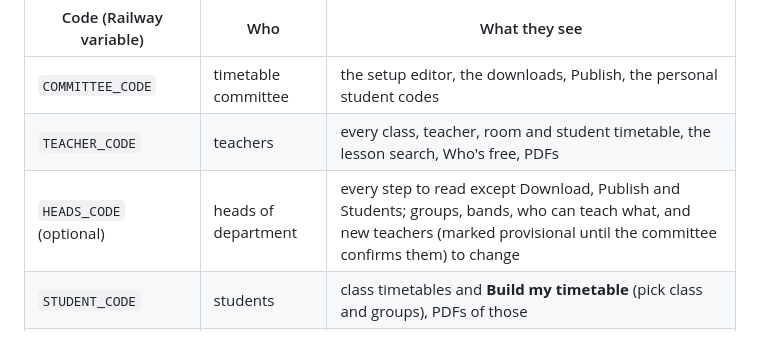
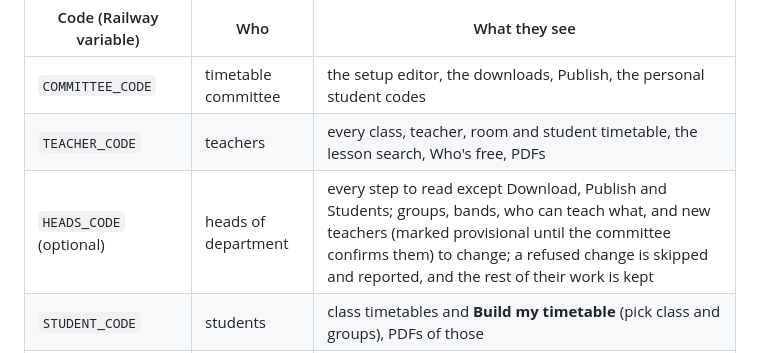
Before and after one commit to twahidin/timetable_generator, a Markdown page: README.md, the part around the change. GitHub-like rendering.

Commit message:
Docs: browsers that are behind fetch the setup after a redeploy; a head's refused change is skipped
Co-Authored-By: Claude Opus 5.5 <noreply@anthropic.com>

```diff
--- a/README.md
+++ b/README.md
@@ -9,7 +9,7 @@ code and download PDFs. The app does not generate timetables itself.
 |---|---|---|
 | `COMMITTEE_CODE` | timetable committee | the setup editor, the downloads, Publish, the personal student codes |
 | `TEACHER_CODE` | teachers | every class, teacher, room and student timetable, the lesson search, Who's free, PDFs |
-| `HEADS_CODE` (optional) | heads of department | every step to read except Download, Publish and Students; groups, bands, who can teach what, and new teachers (marked provisional until the committee confirms them) to change |
+| `HEADS_CODE` (optional) | heads of department | every step to read except Download, Publish and Students; groups, bands, who can teach what, and new teachers (marked provisional until the committee confirms them) to change; a refused change is skipped and reported, and the rest of their work is kept |
 | `STUDENT_CODE` | students | class timetables and **Build my timetable** (pick class and groups), PDFs of those |
 | personal codes (made by the app) | one student each | only that student's own timetable and its PDF |
 
```
Also changed, not shown: docs/DEPLOY.md (+3 -3 lines).
